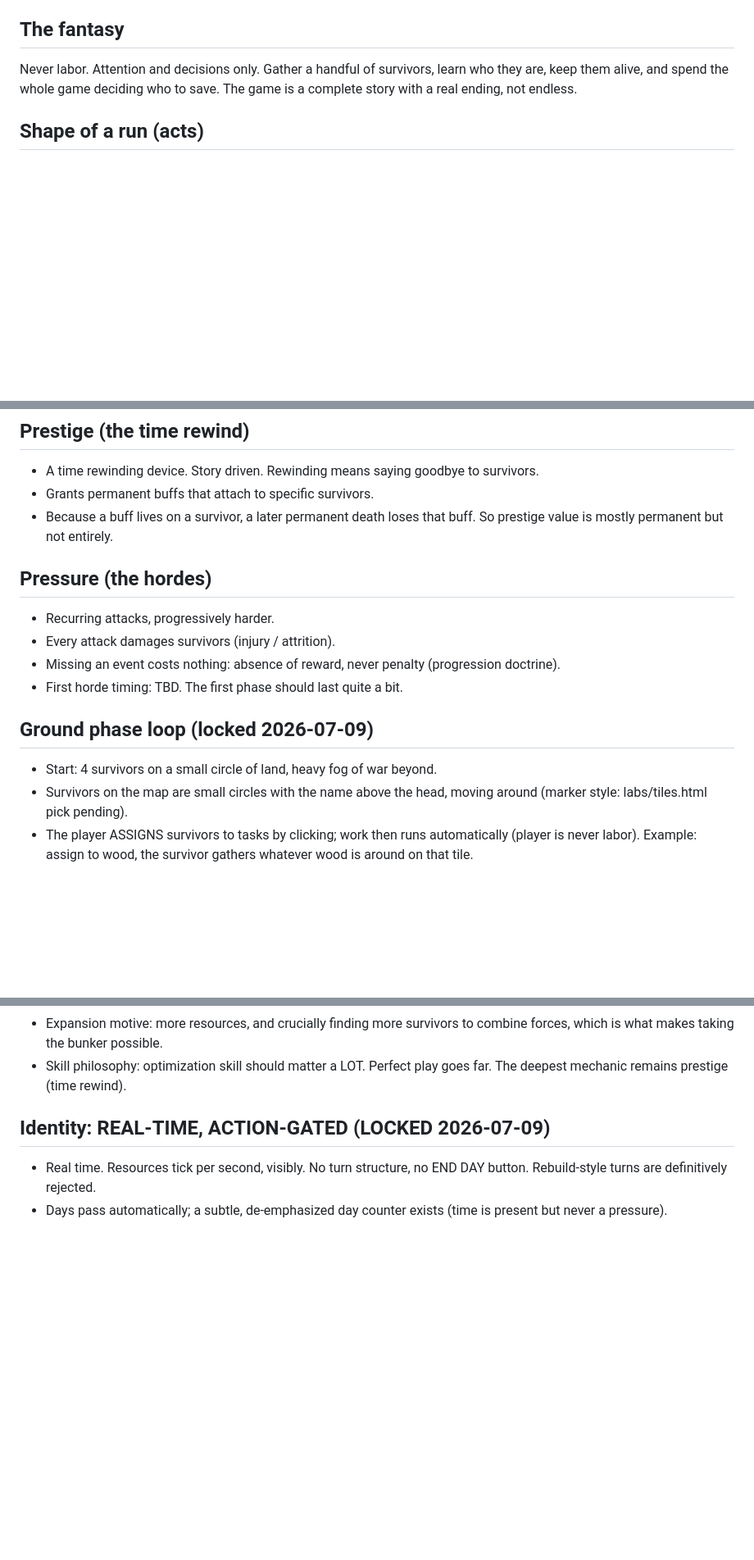
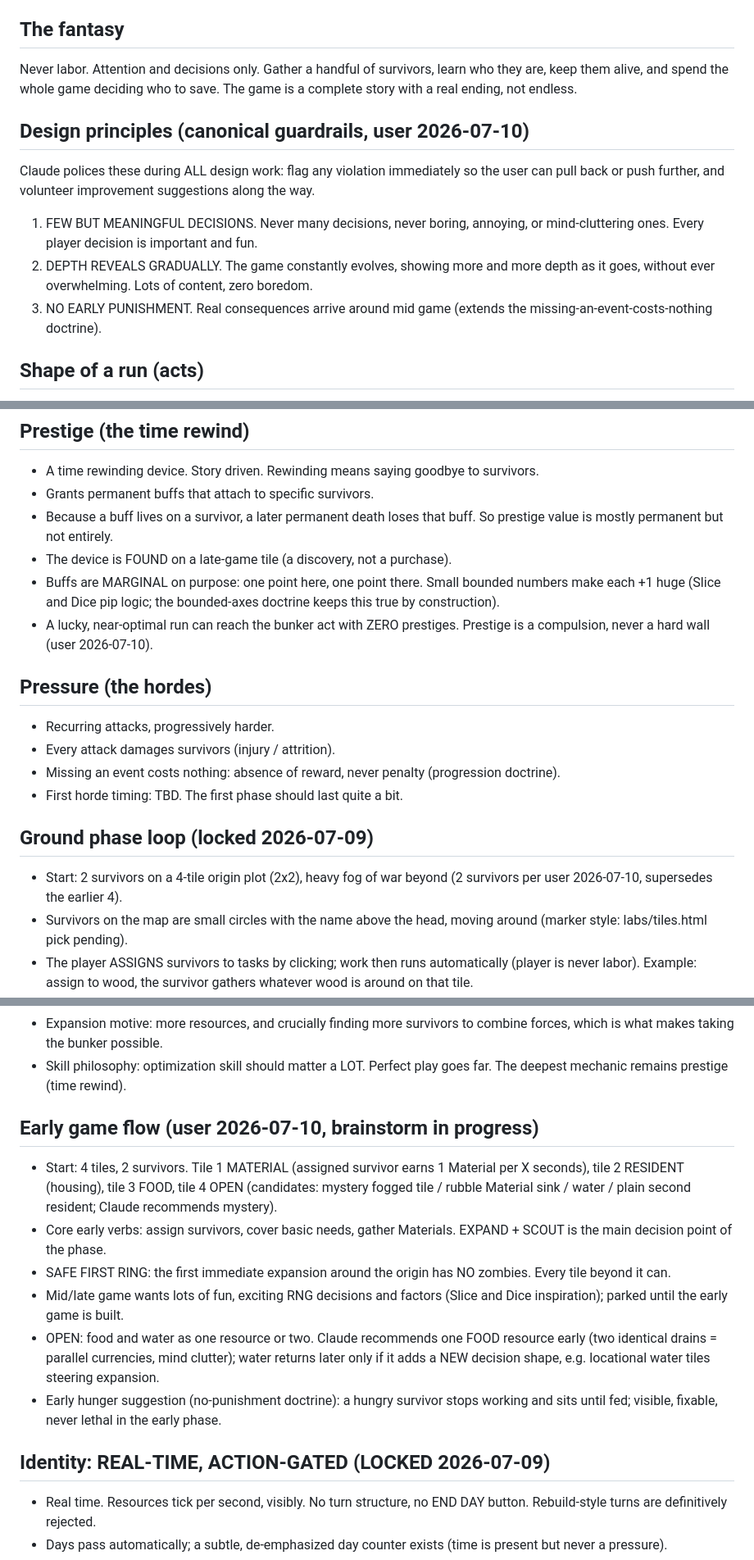
Before and after one commit to Jason-Jisu-Lee/a-good-day-for-goodbyes, a Markdown page: DESIGN.md, 3 parts joined by grey strips. Shown at 82% size. GitHub-like rendering; blank space fills up the shorter version.

Commit message:
design: canonical decision-economy principles; early flow (2 survivors, 4 tiles, safe first ring); prestige tuning (marginal buffs, zero-prestige run possible)
Co-Authored-By: Claude Fable 5 <noreply@anthropic.com>

```diff
--- a/DESIGN.md
+++ b/DESIGN.md
@@ -11,6 +11,19 @@ This file is canonical. It updates with every design decision.
 Never labor. Attention and decisions only. Gather a handful of survivors,
 learn who they are, keep them alive, and spend the whole game deciding who
 to save. The game is a complete story with a real ending, not endless.
+
+## Design principles (canonical guardrails, user 2026-07-10)
+Claude polices these during ALL design work: flag any violation
+immediately so the user can pull back or push further, and volunteer
+improvement suggestions along the way.
+1. FEW BUT MEANINGFUL DECISIONS. Never many decisions, never boring,
+   annoying, or mind-cluttering ones. Every player decision is
+   important and fun.
+2. DEPTH REVEALS GRADUALLY. The game constantly evolves, showing more
+   and more depth as it goes, without ever overwhelming. Lots of
+   content, zero boredom.
+3. NO EARLY PUNISHMENT. Real consequences arrive around mid game
+   (extends the missing-an-event-costs-nothing doctrine).
 
 ## Shape of a run (acts)
 1. **Early** land on open ground with almost nothing. A tiny origin plot.
@@ -54,6 +67,13 @@ to save. The game is a complete story with a real ending, not endless.
 - Grants permanent buffs that attach to specific survivors.
 - Because a buff lives on a survivor, a later permanent death loses that
   buff. So prestige value is mostly permanent but not entirely.
+- The device is FOUND on a late-game tile (a discovery, not a purchase).
+- Buffs are MARGINAL on purpose: one point here, one point there. Small
+  bounded numbers make each +1 huge (Slice and Dice pip logic; the
+  bounded-axes doctrine keeps this true by construction).
+- A lucky, near-optimal run can reach the bunker act with ZERO
+  prestiges. Prestige is a compulsion, never a hard wall (user
+  2026-07-10).
 
 ## Pressure (the hordes)
 - Recurring attacks, progressively harder.
@@ -63,7 +83,8 @@ to save. The game is a complete story with a real ending, not endless.
 - First horde timing: TBD. The first phase should last quite a bit.
 
 ## Ground phase loop (locked 2026-07-09)
-- Start: 4 survivors on a small circle of land, heavy fog of war beyond.
+- Start: 2 survivors on a 4-tile origin plot (2x2), heavy fog of war
+  beyond (2 survivors per user 2026-07-10, supersedes the earlier 4).
 - Survivors on the map are small circles with the name above the head,
   moving around (marker style: labs/tiles.html pick pending).
 - The player ASSIGNS survivors to tasks by clicking; work then runs
@@ -90,6 +111,25 @@ to save. The game is a complete story with a real ending, not endless.
   to combine forces, which is what makes taking the bunker possible.
 - Skill philosophy: optimization skill should matter a LOT. Perfect play
   goes far. The deepest mechanic remains prestige (time rewind).
+
+## Early game flow (user 2026-07-10, brainstorm in progress)
+- Start: 4 tiles, 2 survivors. Tile 1 MATERIAL (assigned survivor earns
+  1 Material per X seconds), tile 2 RESIDENT (housing), tile 3 FOOD,
+  tile 4 OPEN (candidates: mystery fogged tile / rubble Material sink /
+  water / plain second resident; Claude recommends mystery).
+- Core early verbs: assign survivors, cover basic needs, gather
+  Materials. EXPAND + SCOUT is the main decision point of the phase.
+- SAFE FIRST RING: the first immediate expansion around the origin has
+  NO zombies. Every tile beyond it can.
+- Mid/late game wants lots of fun, exciting RNG decisions and factors
+  (Slice and Dice inspiration); parked until the early game is built.
+- OPEN: food and water as one resource or two. Claude recommends one
+  FOOD resource early (two identical drains = parallel currencies,
+  mind clutter); water returns later only if it adds a NEW decision
+  shape, e.g. locational water tiles steering expansion.
+- Early hunger suggestion (no-punishment doctrine): a hungry survivor
+  stops working and sits until fed; visible, fixable, never lethal in
+  the early phase.
 
 ## Identity: REAL-TIME, ACTION-GATED (LOCKED 2026-07-09)
 - Real time. Resources tick per second, visibly. No turn structure, no
```
Also changed, not shown: other parts of DESIGN.md (+7 -4 lines).
